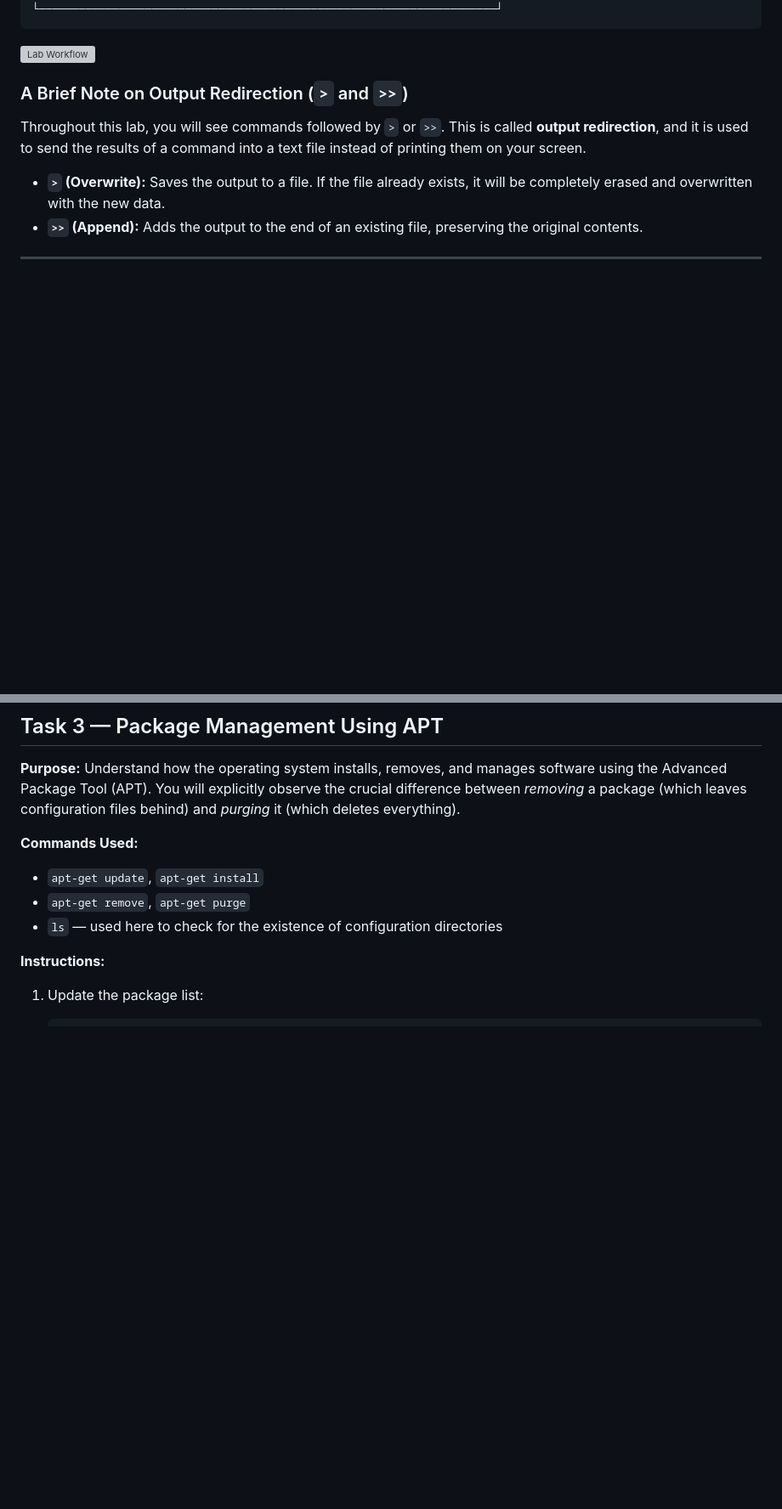
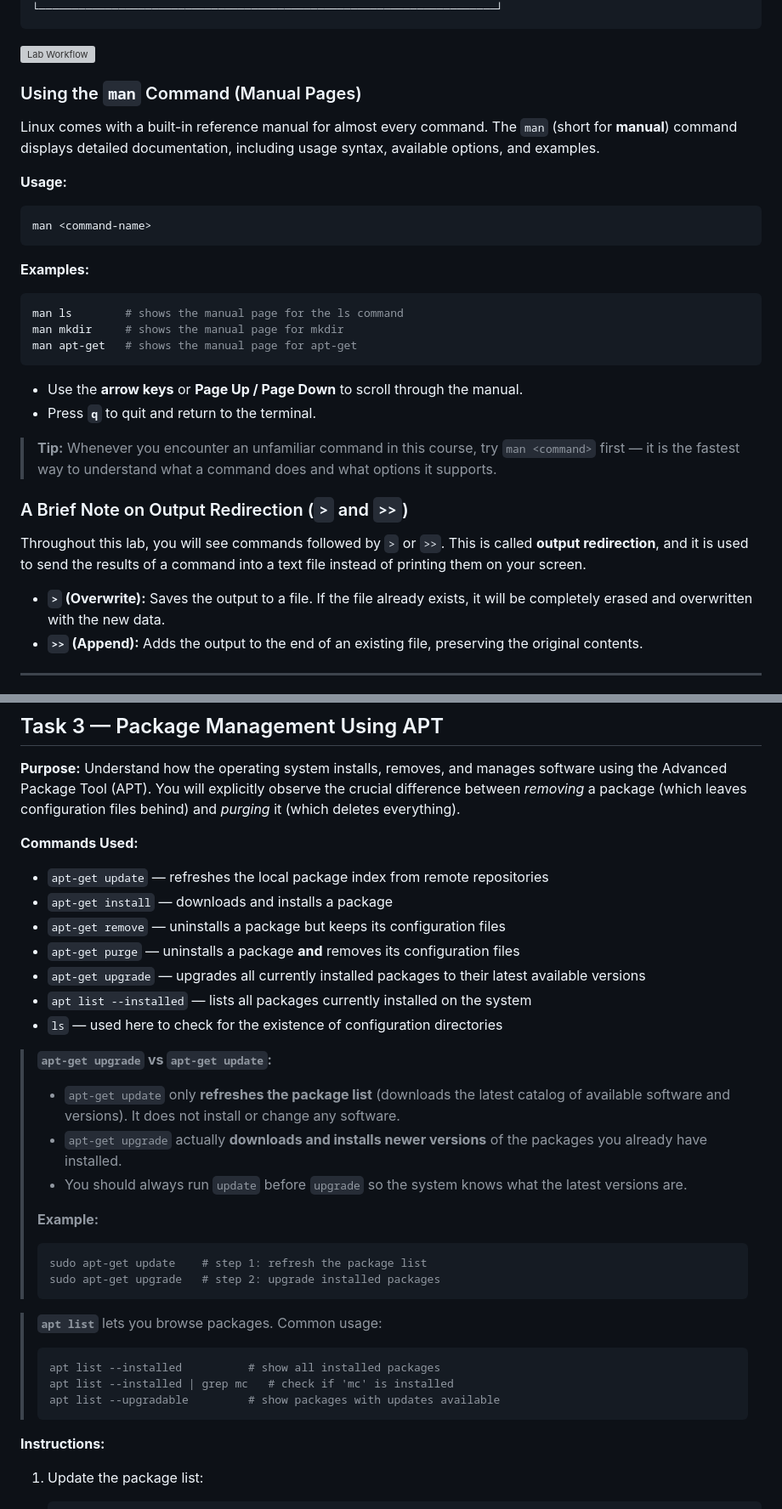
Before and after one commit to RathpiseyAlpha/ITC-OS-2026, a Markdown page: labs/lab1/lab1-instruction.md, 2 parts joined by grey strips. Shown at 85% size. Drawn GitHub-style; blank space fills up the shorter version; grey boxes are pictures that could not be loaded.

Commit message:
update instruction

````diff
--- a/labs/lab1/lab1-instruction.md
+++ b/labs/lab1/lab1-instruction.md
@@ -90,6 +90,29 @@ The diagram below shows the overall flow of this lab from start to submission:
 └─────────────────────────────────────────────────────────────────────┘
 ```
 ![Lab Workflow](pictures/lab-workflow.png)
+
+### Using the `man` Command (Manual Pages)
+
+Linux comes with a built-in reference manual for almost every command. The `man` (short for **manual**) command displays detailed documentation, including usage syntax, available options, and examples.
+
+**Usage:**
+
+```bash
+man <command-name>
+```
+
+**Examples:**
+
+```bash
+man ls        # shows the manual page for the ls command
+man mkdir     # shows the manual page for mkdir
+man apt-get   # shows the manual page for apt-get
+```
+
+- Use the **arrow keys** or **Page Up / Page Down** to scroll through the manual.
+- Press **`q`** to quit and return to the terminal.
+
+> **Tip:** Whenever you encounter an unfamiliar command in this course, try `man <command>` first — it is the fastest way to understand what a command does and what options it supports.
 
 ### A Brief Note on Output Redirection (`>` and `>>`)
 
@@ -204,9 +227,31 @@ lsb_release -a >> task1_os_info.txt
 
 **Commands Used:**
 
-- `apt-get update`, `apt-get install`
-- `apt-get remove`, `apt-get purge`
+- `apt-get update` — refreshes the local package index from remote repositories
+- `apt-get install` — downloads and installs a package
+- `apt-get remove` — uninstalls a package but keeps its configuration files
+- `apt-get purge` — uninstalls a package **and** removes its configuration files
+- `apt-get upgrade` — upgrades all currently installed packages to their latest available versions
+- `apt list --installed` — lists all packages currently installed on the system
 - `ls` — used here to check for the existence of configuration directories
+
+> **`apt-get upgrade` vs `apt-get update`:**
+> - `apt-get update` only **refreshes the package list** (downloads the latest catalog of available software and versions). It does not install or change any software.
+> - `apt-get upgrade` actually **downloads and installs newer versions** of the packages you already have installed.
+> - You should always run `update` before `upgrade` so the system knows what the latest versions are.
+>
+> **Example:**
+> ```bash
+> sudo apt-get update    # step 1: refresh the package list
+> sudo apt-get upgrade   # step 2: upgrade installed packages
+> ```
+
+> **`apt list`** lets you browse packages. Common usage:
+> ```bash
+> apt list --installed          # show all installed packages
+> apt list --installed | grep mc   # check if 'mc' is installed
+> apt list --upgradable         # show packages with updates available
+> ```
 
 **Instructions:**
 
````
